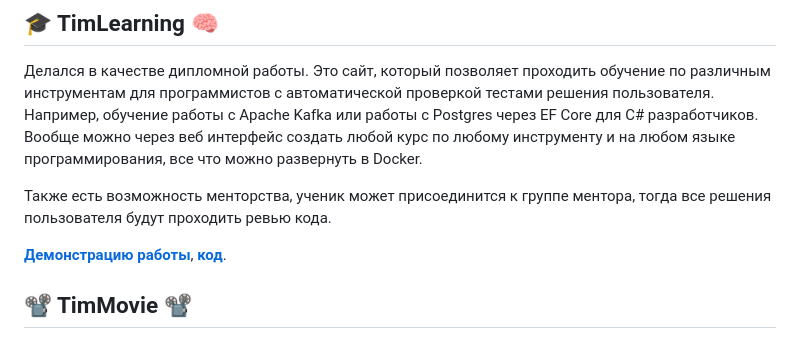
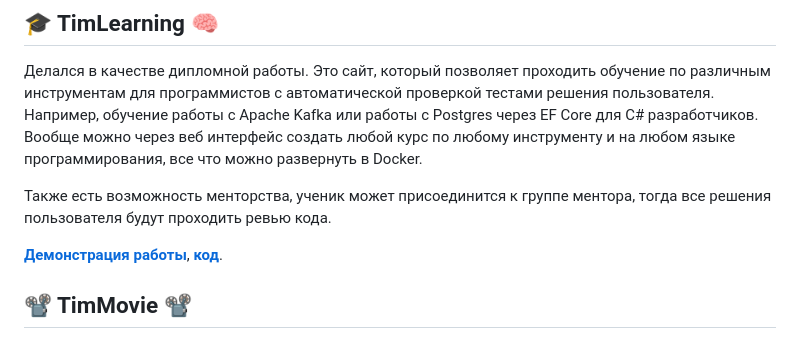
Before and after one commit to TimurSadorov/MyProjects, a Markdown page: README.md, the part around the change. Rendered like a GitHub page.

```diff
--- a/README.md
+++ b/README.md
@@ -6,7 +6,7 @@
 
 Также есть возможность менторства, ученик может присоединится к группе ментора, тогда все решения пользователя будут проходить ревью кода.
 
-[**Демонстрацию работы**](https://drive.google.com/file/d/1dqcqvZicJ3IIdA-UXmppa8JWYMsuG9II/view?usp=sharing), [**код**](https://github.com/TimurSadorov/TimLearning).
+[**Демонстрация работы**](https://drive.google.com/file/d/1dqcqvZicJ3IIdA-UXmppa8JWYMsuG9II/view?usp=sharing), [**код**](https://github.com/TimurSadorov/TimLearning).
 
 ## 📽️ TimMovie 📽️
 Сайт для просмотра фильмов. Проект, который разрабатывал в команде из 4 человек. Вся система включает в себя два сайта: один для пользователя и техподдержки, второй для админа, который может добавлять контент на сайт. На сайте для пользователей имеется множество функциональности, например, возможность написать в чат с техподдержкой или оформить одну из подписок для просмотра платного контента. Более подробно описано в [репозитории](https://github.com/flayexz/TimMovie) с проектом.
```
